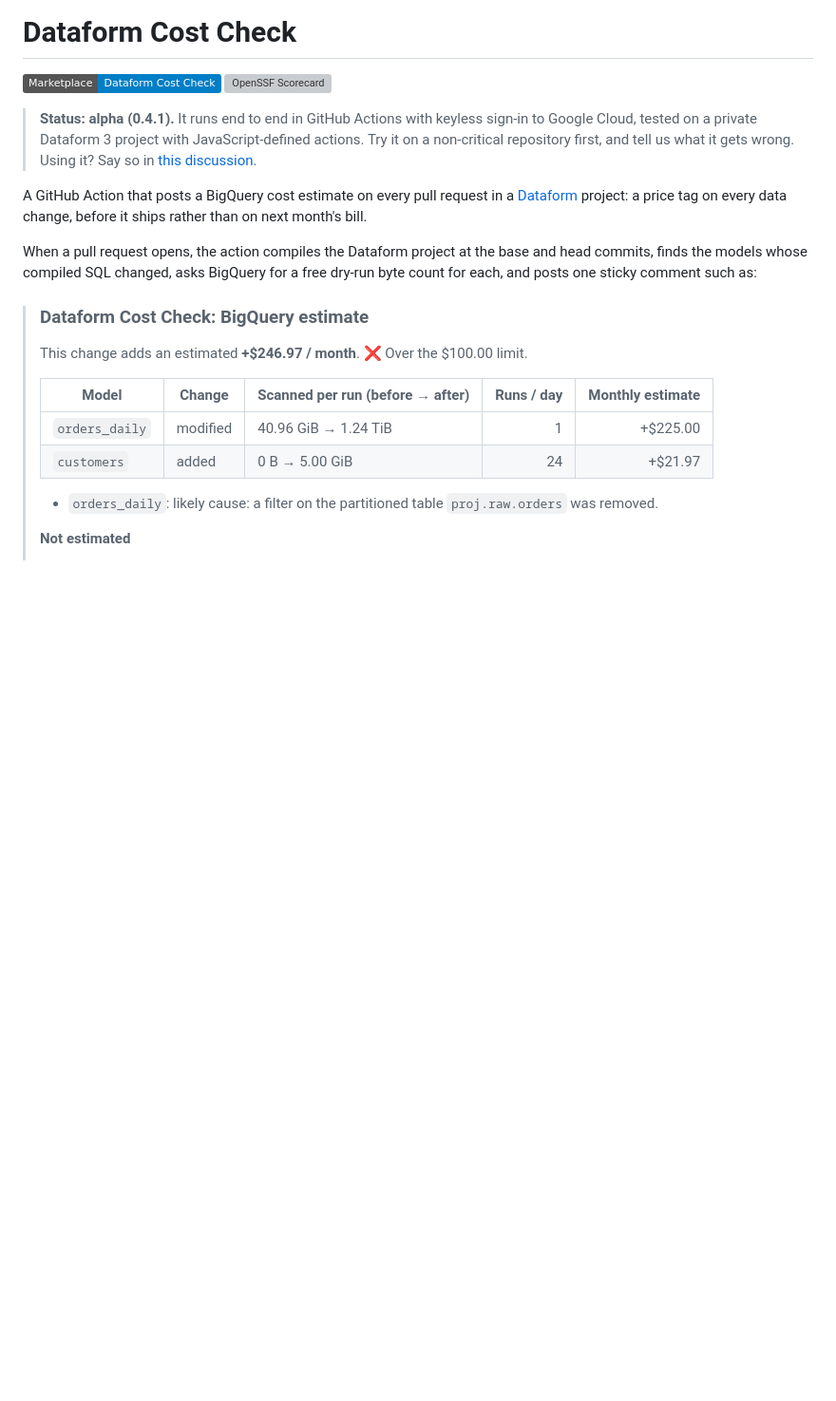
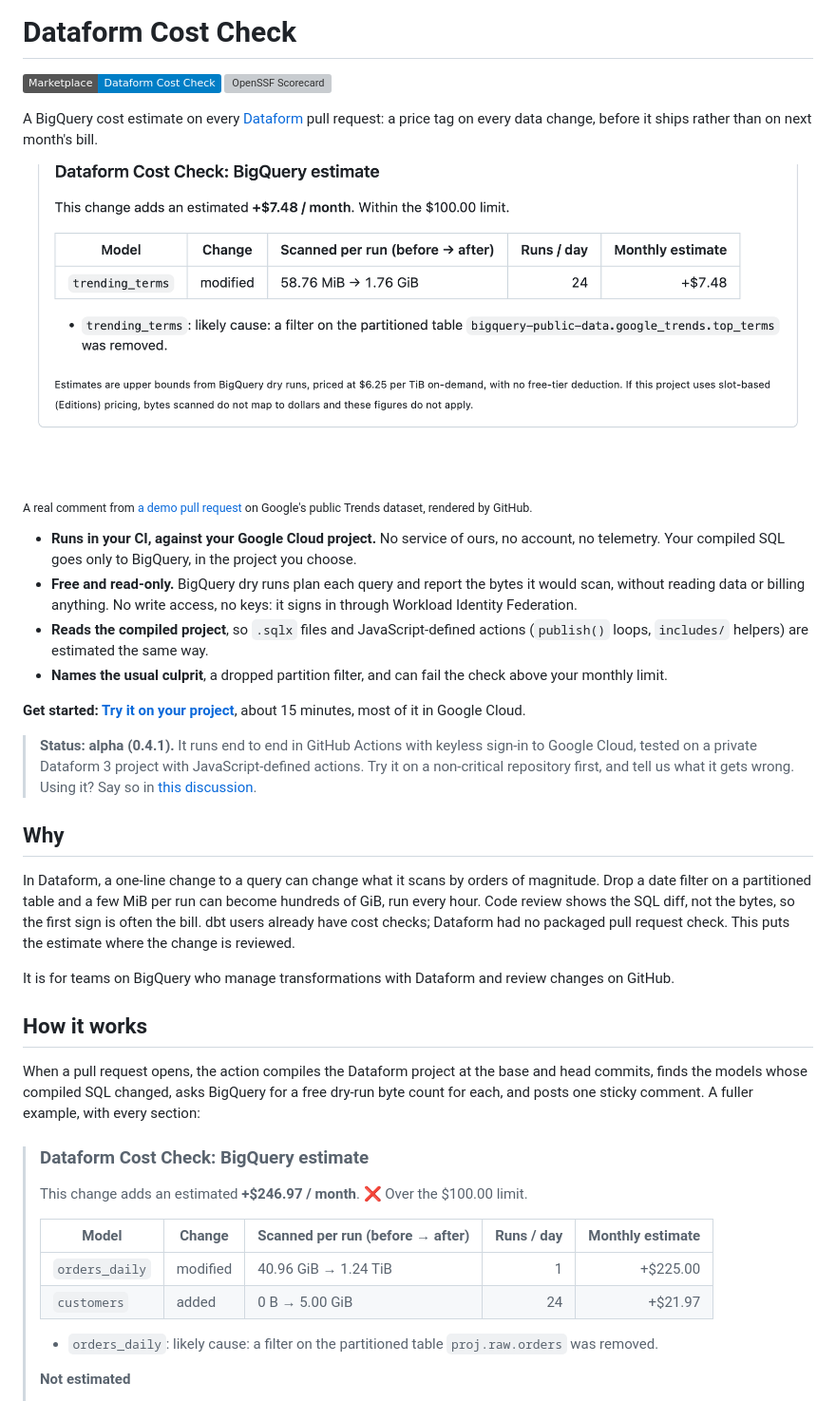
Before and after one commit to cadamsmith/dataform-cost-check, a Markdown page: README.md, the part around one of its changes. Shown at 95% size. Drawn GitHub-style; pictures changed too: docs/images/pr-comment.png (added); badges without logos; blank space fills up the shorter version; grey boxes are pictures that could not be loaded.

Commit message:
Lead the README with a real PR comment, the why, and getting started
Co-Authored-By: Claude Opus 5.5 <noreply@anthropic.com>

```diff
--- a/README.md
+++ b/README.md
@@ -2,19 +2,48 @@
 
 [![GitHub Marketplace](https://img.shields.io/badge/Marketplace-Dataform%20Cost%20Check-blue?logo=github)](https://github.com/marketplace/actions/dataform-cost-check)
 [![OpenSSF Scorecard](https://api.securityscorecards.dev/projects/github.com/cadamsmith/dataform-cost-check/badge)](https://scorecard.dev/viewer/?uri=github.com/cadamsmith/dataform-cost-check)
+
+A BigQuery cost estimate on every [Dataform](https://cloud.google.com/dataform) pull request:
+a price tag on every data change, before it ships rather than on next month's bill.
+
+[![A Dataform Cost Check comment: this change adds an estimated +$7.48 a month, and the likely cause is a removed filter on a partitioned table](docs/images/pr-comment.png)](https://github.com/cadamsmith/dataform-cost-check/pull/22)
+
+<sub>A real comment from [a demo pull request](https://github.com/cadamsmith/dataform-cost-check/pull/22) on Google's public Trends dataset, rendered by GitHub.</sub>
+
+- **Runs in your CI, against your Google Cloud project.** No service of ours, no account, no
+  telemetry. Your compiled SQL goes only to BigQuery, in the project you choose.
+- **Free and read-only.** BigQuery dry runs plan each query and report the bytes it would
+  scan, without reading data or billing anything. No write access, no keys: it signs in through
+  Workload Identity Federation.
+- **Reads the compiled project**, so `.sqlx` files and JavaScript-defined actions
+  (`publish()` loops, `includes/` helpers) are estimated the same way.
+- **Names the usual culprit**, a dropped partition filter, and can fail the check above your
+  monthly limit.
+
+**Get started: [Try it on your project](docs/getting-started.md)**, about 15 minutes, most of
+it in Google Cloud.
 
 > **Status: alpha (0.4.1).** It runs end to end in GitHub Actions with keyless sign-in to
 > Google Cloud, tested on a private Dataform 3 project with JavaScript-defined actions. Try it
 > on a non-critical repository first, and tell us what it gets wrong. Using it? Say so in
 > [this discussion](https://github.com/cadamsmith/dataform-cost-check/discussions/92).
 
-A GitHub Action that posts a BigQuery cost estimate on every pull request in a
-[Dataform](https://cloud.google.com/dataform) project: a price tag on every data change,
-before it ships rather than on next month's bill.
+## Why
+
+In Dataform, a one-line change to a query can change what it scans by orders of magnitude.
+Drop a date filter on a partitioned table and a few MiB per run can become hundreds of GiB,
+run every hour. Code review shows the SQL diff, not the bytes, so the first sign is often the
+bill. dbt users already have cost checks; Dataform had no packaged pull request check. This
+puts the estimate where the change is reviewed.
+
+It is for teams on BigQuery who manage transformations with Dataform and review changes on
+GitHub.
+
+## How it works
 
 When a pull request opens, the action compiles the Dataform project at the base and head
 commits, finds the models whose compiled SQL changed, asks BigQuery for a free dry-run byte
-count for each, and posts one sticky comment such as:
+count for each, and posts one sticky comment. A fuller example, with every section:
 
 <!-- BEGIN GENERATED: sample comment (pnpm readme) -->
 <!-- prettier-ignore-start -->
```
Also changed, not shown: other parts of README.md (+3 -9 lines).
